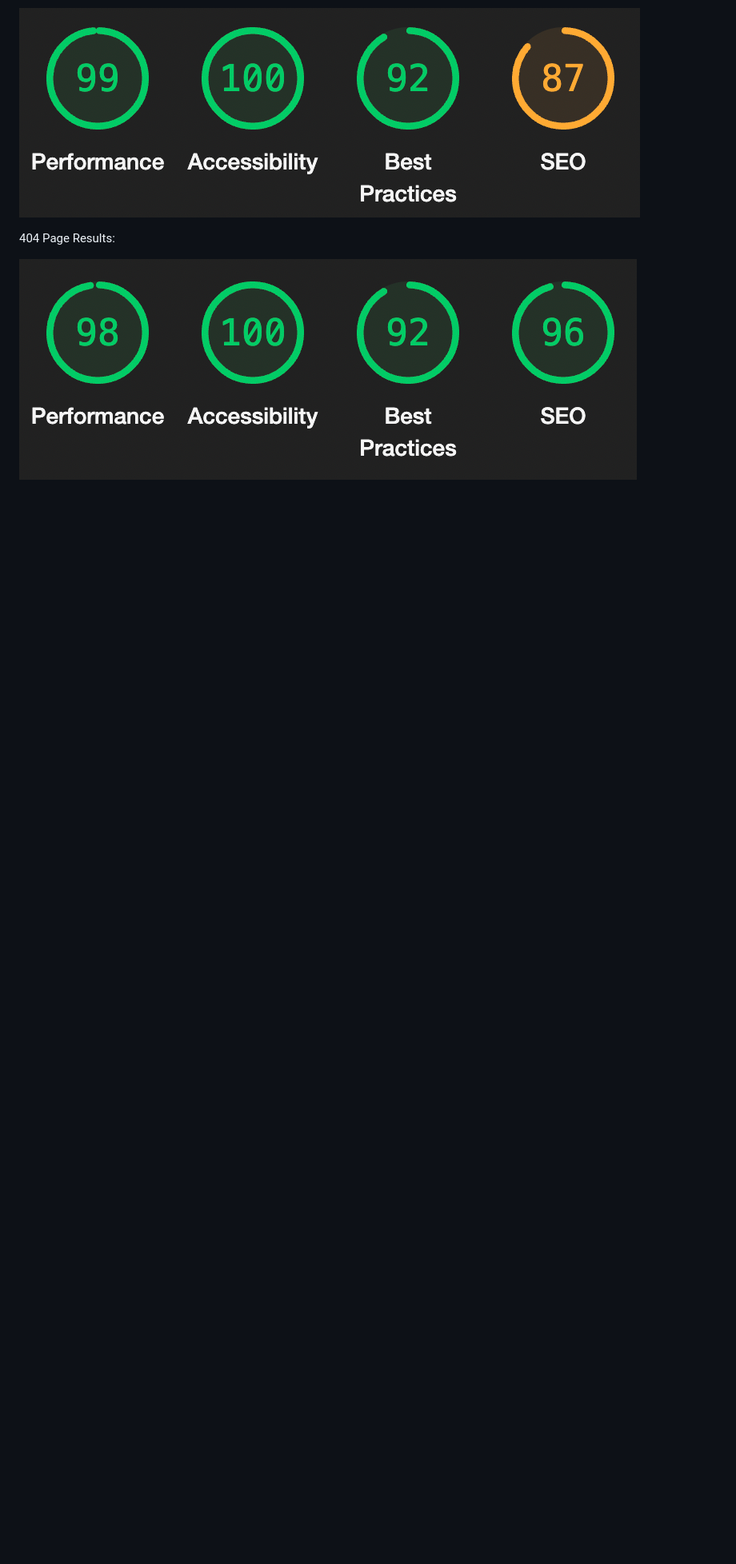
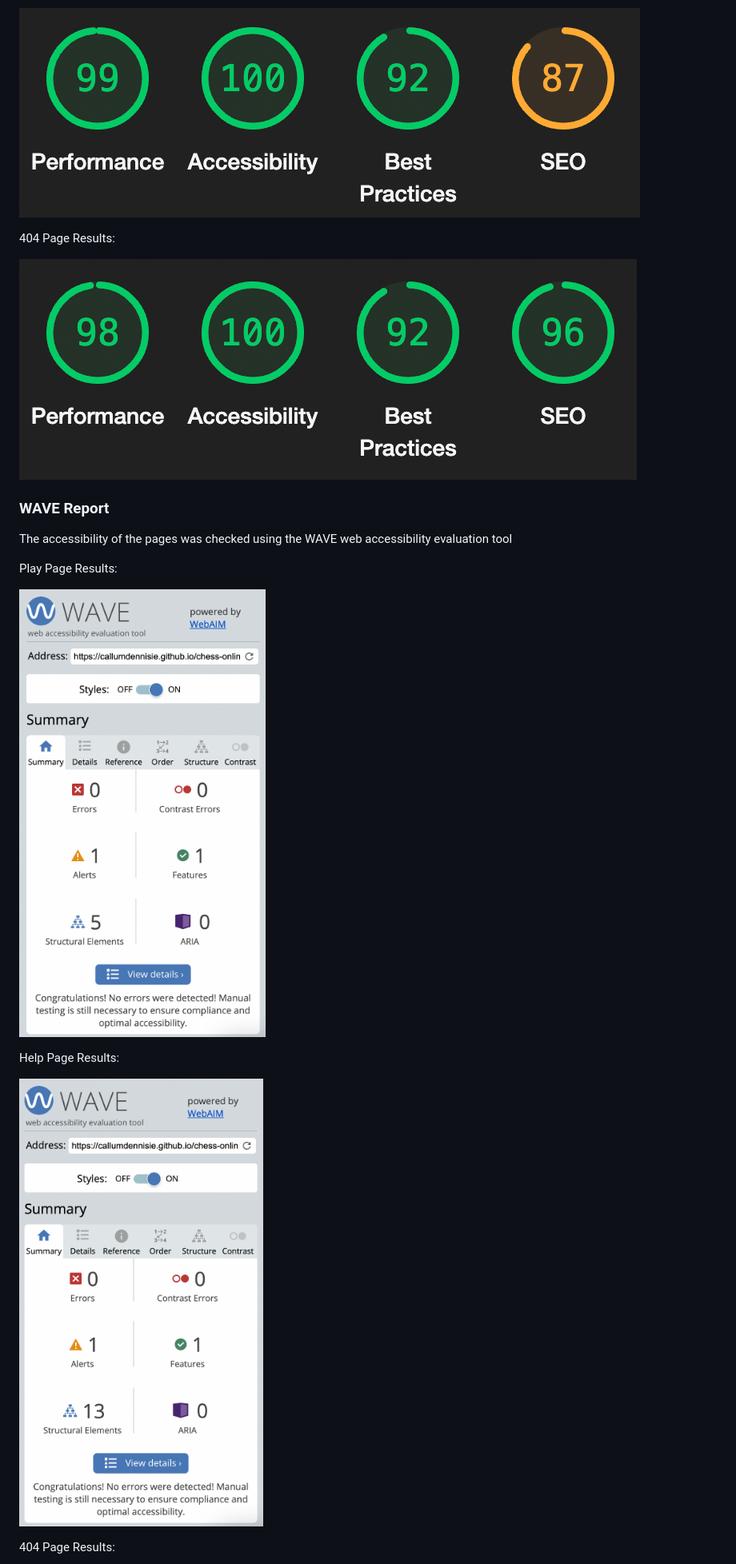
Before and after one commit to CallumDennisIE/chess-online, a Markdown page: TESTING.md, the part around the change printed below. Shown: that part at 80% size. Drawn GitHub-style; pictures changed too: assets/images/TESTING/wave-help.png (added), assets/images/TESTING/wave-play.png (added); blank space fills up the shorter version.

Commit message:
Add WAVE Report section to TESTING.md

```diff
--- a/TESTING.md
+++ b/TESTING.md
@@ -65,3 +65,18 @@ Help Page Results:
 404 Page Results:
 
 ![404 page mobile lighthouse results](/assets/images/TESTING/lighthouse-404-mobile.png)
+
+### WAVE Report
+
+The accessibility of the pages was checked using the WAVE web accessibility evaluation tool
+
+Play Page Results:
+
+![Play page mobile WAVE results](/assets/images/TESTING/wave-play.png)
+
+Help Page Results:
+
+![Help page mobile WAVE results](/assets/images/TESTING/wave-help.png)
+
+404 Page Results:
+
```
Also changed, not shown: other parts of TESTING.md (+1 -0 lines), assets/images/TESTING/wave-404.png (added).
